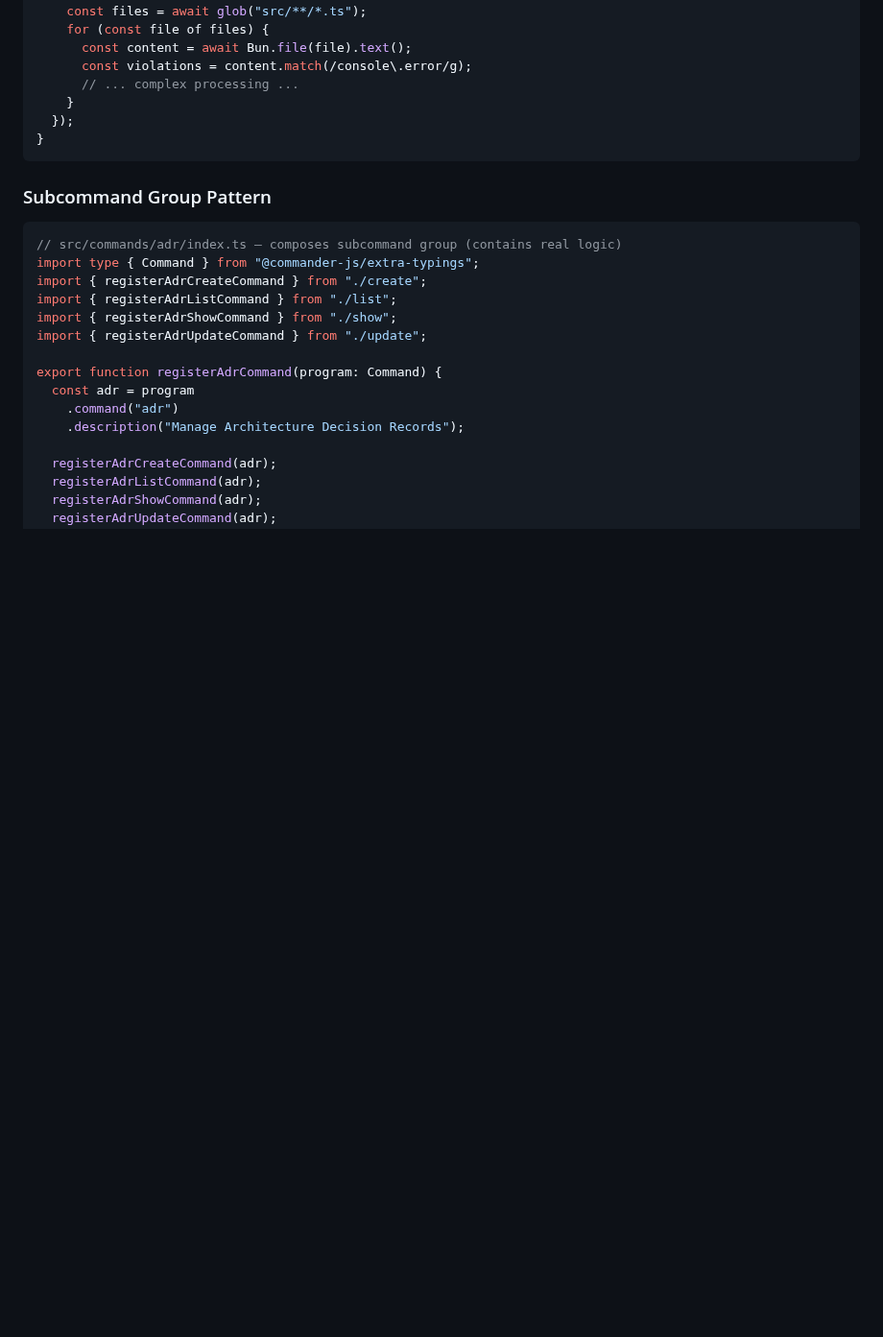
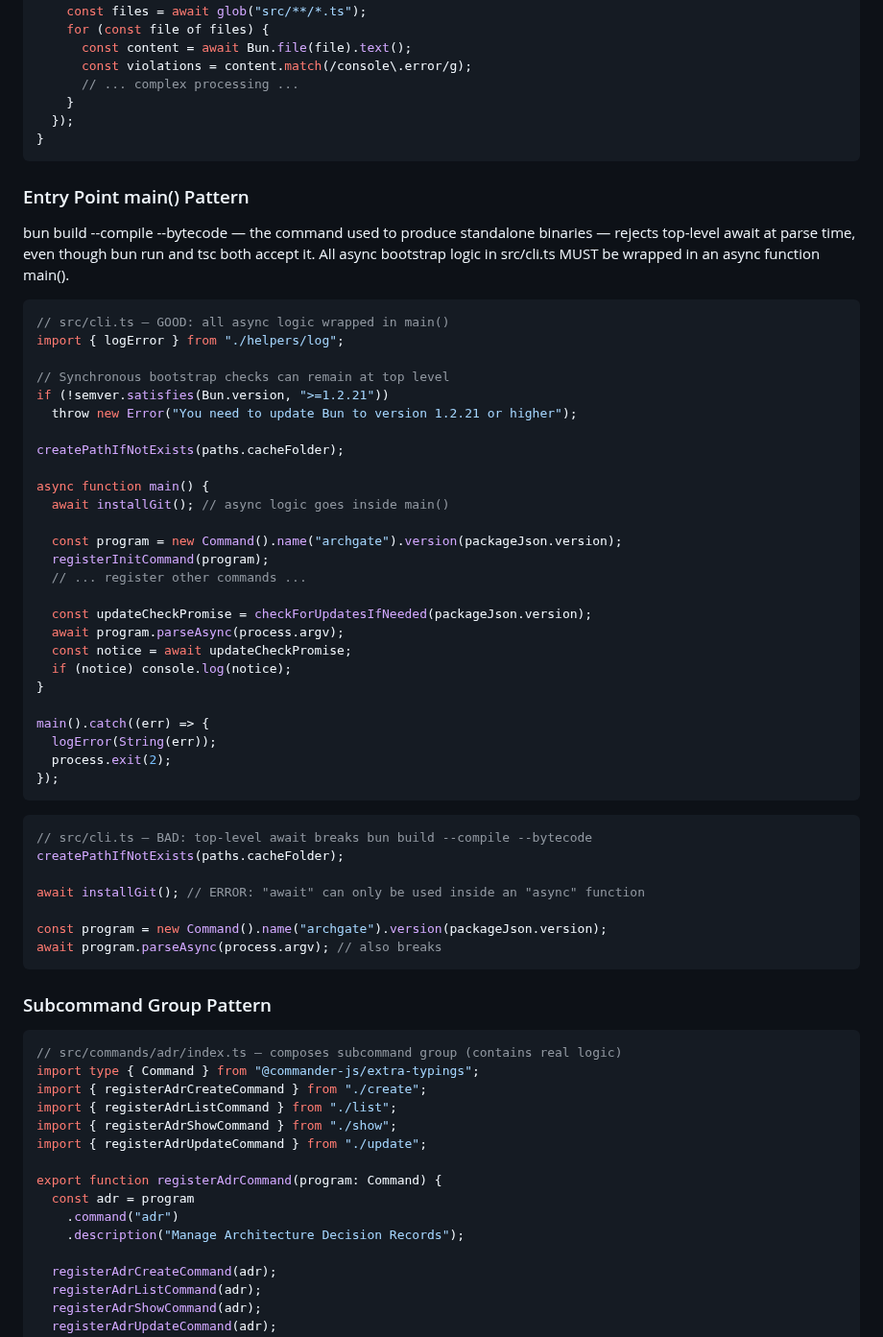
Before and after one commit to archgate/cli, a Markdown page: .archgate/adrs/ARCH-001-command-structure.md, the part around one of its changes. Shown at 96% size. GitHub-like rendering; blank space fills up the shorter version.

````diff
--- a/.archgate/adrs/ARCH-001-command-structure.md
+++ b/.archgate/adrs/ARCH-001-command-structure.md
@@ -105,6 +108,49 @@ export function registerCheckCommand(program: Command) {
 }
 ```
 
+### Entry Point main() Pattern
+
+bun build --compile --bytecode — the command used to produce standalone binaries — rejects top-level await at parse time, even though bun run and tsc both accept it. All async bootstrap logic in src/cli.ts MUST be wrapped in an async function main().
+
+```typescript
+// src/cli.ts — GOOD: all async logic wrapped in main()
+import { logError } from "./helpers/log";
+
+// Synchronous bootstrap checks can remain at top level
+if (!semver.satisfies(Bun.version, ">=1.2.21"))
+  throw new Error("You need to update Bun to version 1.2.21 or higher");
+
+createPathIfNotExists(paths.cacheFolder);
+
+async function main() {
+  await installGit(); // async logic goes inside main()
+
+  const program = new Command().name("archgate").version(packageJson.version);
+  registerInitCommand(program);
+  // ... register other commands ...
+
+  const updateCheckPromise = checkForUpdatesIfNeeded(packageJson.version);
+  await program.parseAsync(process.argv);
+  const notice = await updateCheckPromise;
+  if (notice) console.log(notice);
+}
+
+main().catch((err) => {
+  logError(String(err));
+  process.exit(2);
+});
+```
+
+```typescript
+// src/cli.ts — BAD: top-level await breaks bun build --compile --bytecode
+createPathIfNotExists(paths.cacheFolder);
+
+await installGit(); // ERROR: "await" can only be used inside an "async" function
+
+const program = new Command().name("archgate").version(packageJson.version);
+await program.parseAsync(process.argv); // also breaks
+```
+
 ### Subcommand Group Pattern
 
 ```typescript
````
Also changed, not shown: other parts of .archgate/adrs/ARCH-001-command-structure.md (+30 -22 lines), CLAUDE.md (+2 -2 lines), 1 other file.
